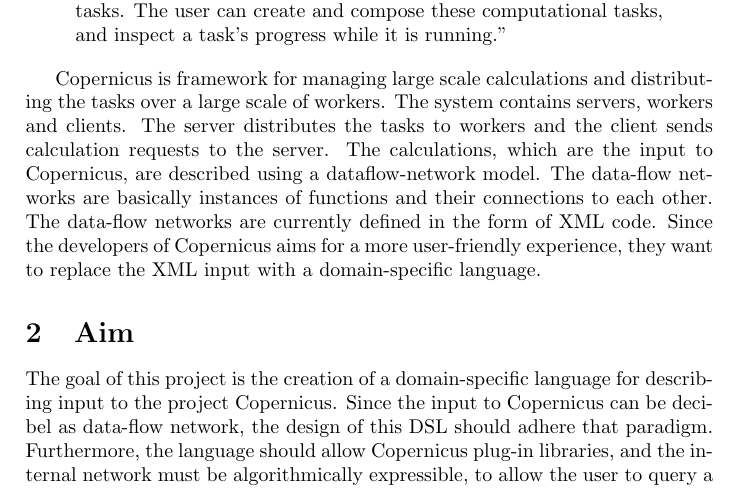
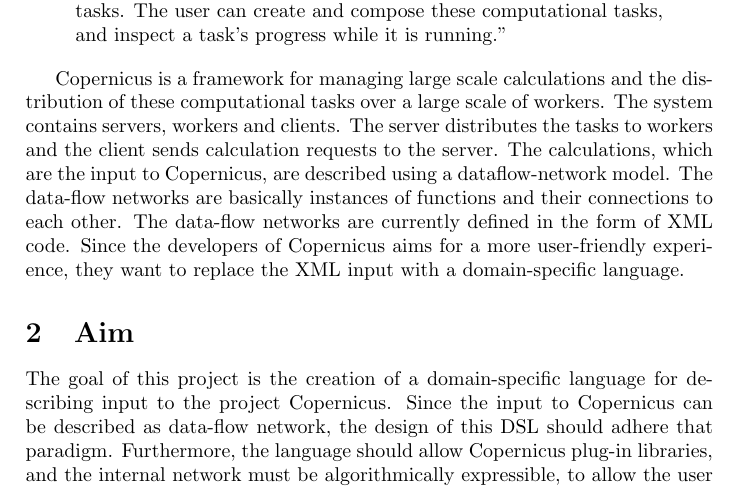
Before and after one commit to hardselius/cpc-dsl, a LaTeX document (planning_report/planning_report.tex): part of page 2 of 4, cut so that both start at the same text. Compiled offline with pdfLaTeX; a LaTeX package or settings file that is missing is left out.

Commit message:
spell check

```diff
--- a/planning_report/planning_report.tex
+++ b/planning_report/planning_report.tex
@@ -37,22 +37,22 @@
   tasks, and inspect a task's progress while it is running.''
 \end{quotation}
 
-Copernicus is framework for managing large scale calculations and
-distributing the tasks over a large scale of workers. The system
-contains servers, workers and clients. The server distributes the
-tasks to workers and the client sends calculation requests to the
-server. The calculations, which are the input to Copernicus, are
-described using a dataflow-network model. The data-flow networks are
-basically instances of functions and their connections to each
-other. The data-flow networks are currently defined in the form of XML
-code. Since the developers of Copernicus aims for a more user-friendly
-experience, they want to replace the XML input with a domain-specific
-language.
+Copernicus is a framework for managing large scale calculations and
+the distribution of these computational tasks over a large scale of
+workers. The system contains servers, workers and clients. The server
+distributes the tasks to workers and the client sends calculation
+requests to the server. The calculations, which are the input to
+Copernicus, are described using a dataflow-network model. The
+data-flow networks are basically instances of functions and their
+connections to each other. The data-flow networks are currently
+defined in the form of XML code. Since the developers of Copernicus
+aims for a more user-friendly experience, they want to replace the XML
+input with a domain-specific language.
 
 \section{Aim}
 The goal of this project is the creation of a domain-specific language
 for describing input to the project Copernicus. Since the input to
-Copernicus can be decibel as data-flow network, the design of this
+Copernicus can be described as data-flow network, the design of this
 DSL should adhere that paradigm. Furthermore, the language should
 allow Copernicus plug-in libraries, and the internal network must be
 algorithmically expressible, to allow the user to query a full
```
